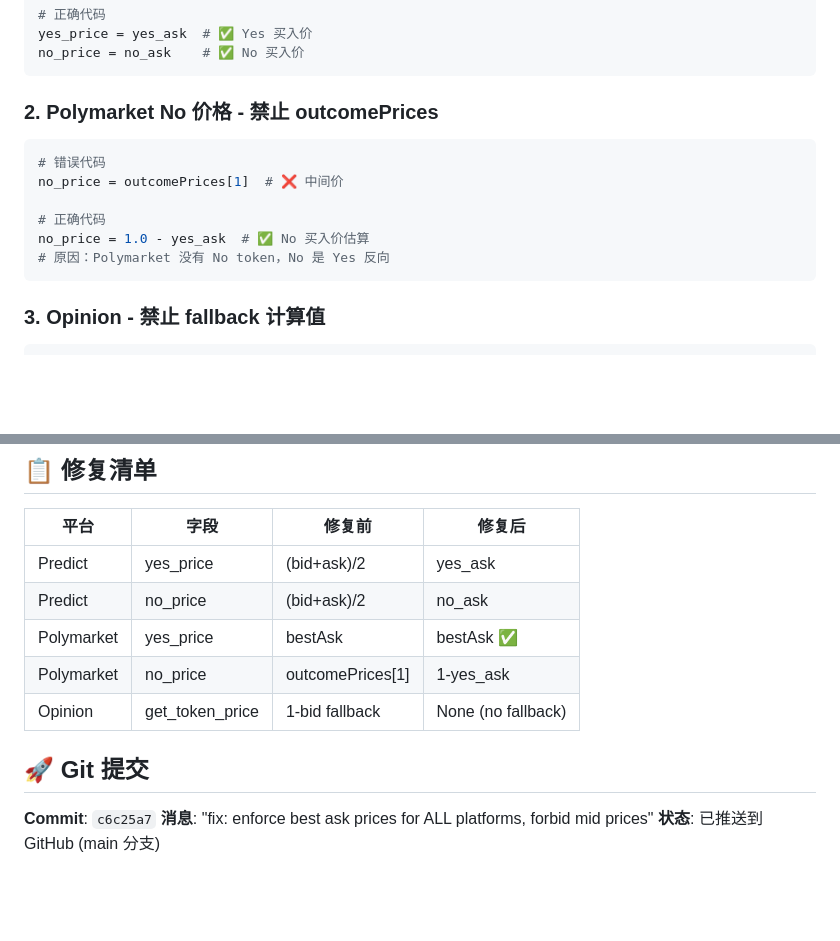
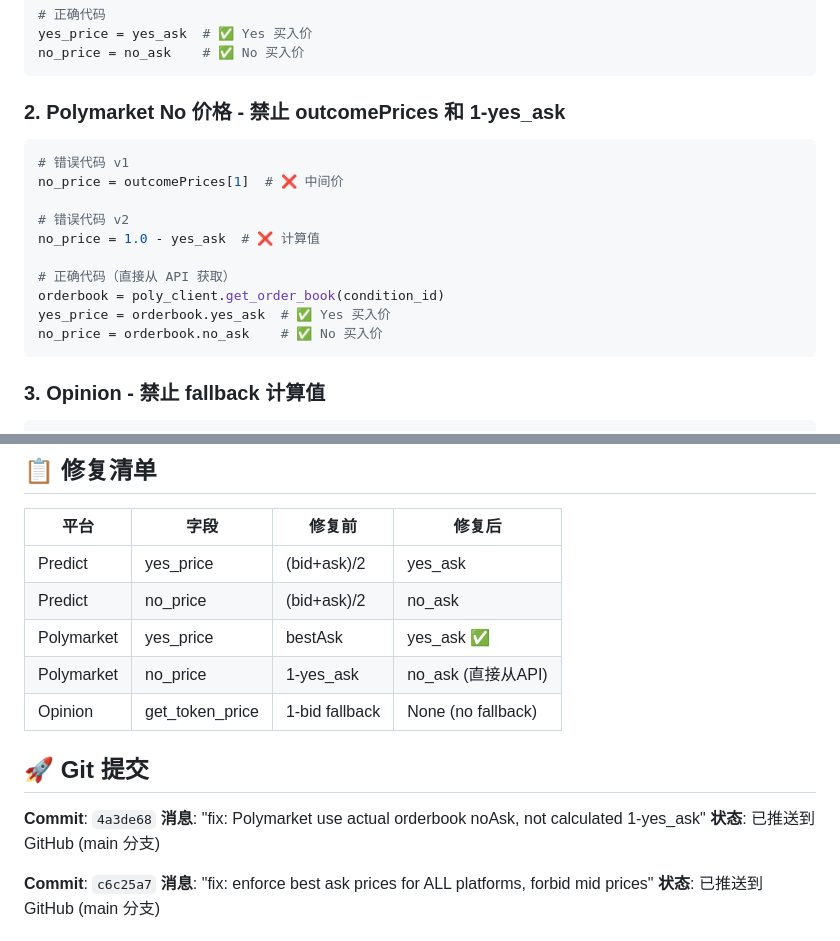
Before and after one commit to knifecat11-design/predict-trading-bot, a Markdown page: 会话总结.md, 2 parts joined by grey strips. Drawn GitHub-style; blank space fills up the shorter version.

Commit message:
docs: update session summary for Polymarket noAsk fix
- Polymarket No price: use noAsk from API, not 1-yes_ask
- Update fix table to reflect actual orderbook usage
- All platforms now use direct best ask prices

````diff
--- a/会话总结.md
+++ b/会话总结.md
@@ -1222,14 +1222,18 @@ yes_price = yes_ask  # ✅ Yes 买入价
 no_price = no_ask    # ✅ No 买入价
 ```
 
-### 2. Polymarket No 价格 - 禁止 outcomePrices
+### 2. Polymarket No 价格 - 禁止 outcomePrices 和 1-yes_ask
 ```python
-# 错误代码
+# 错误代码 v1
 no_price = outcomePrices[1]  # ❌ 中间价
 
-# 正确代码
-no_price = 1.0 - yes_ask  # ✅ No 买入价估算
-# 原因：Polymarket 没有 No token，No 是 Yes 反向
+# 错误代码 v2
+no_price = 1.0 - yes_ask  # ❌ 计算值
+
+# 正确代码（直接从 API 获取）
+orderbook = poly_client.get_order_book(condition_id)
+yes_price = orderbook.yes_ask  # ✅ Yes 买入价
+no_price = orderbook.no_ask    # ✅ No 买入价
 ```
 
 ### 3. Opinion - 禁止 fallback 计算值
@@ -1249,11 +1253,15 @@ if not asks:
 |------|------|--------|--------|
 | Predict | yes_price | (bid+ask)/2 | yes_ask |
 | Predict | no_price | (bid+ask)/2 | no_ask |
-| Polymarket | yes_price | bestAsk | bestAsk ✅ |
-| Polymarket | no_price | outcomePrices[1] | 1-yes_ask |
+| Polymarket | yes_price | bestAsk | yes_ask ✅ |
+| Polymarket | no_price | 1-yes_ask | no_ask (直接从API) |
 | Opinion | get_token_price | 1-bid fallback | None (no fallback) |
 
 ## 🚀 Git 提交
+
+**Commit**: `4a3de68`
+**消息**: "fix: Polymarket use actual orderbook noAsk, not calculated 1-yes_ask"
+**状态**: 已推送到 GitHub (main 分支)
 
 **Commit**: `c6c25a7`
 **消息**: "fix: enforce best ask prices for ALL platforms, forbid mid prices"
````
